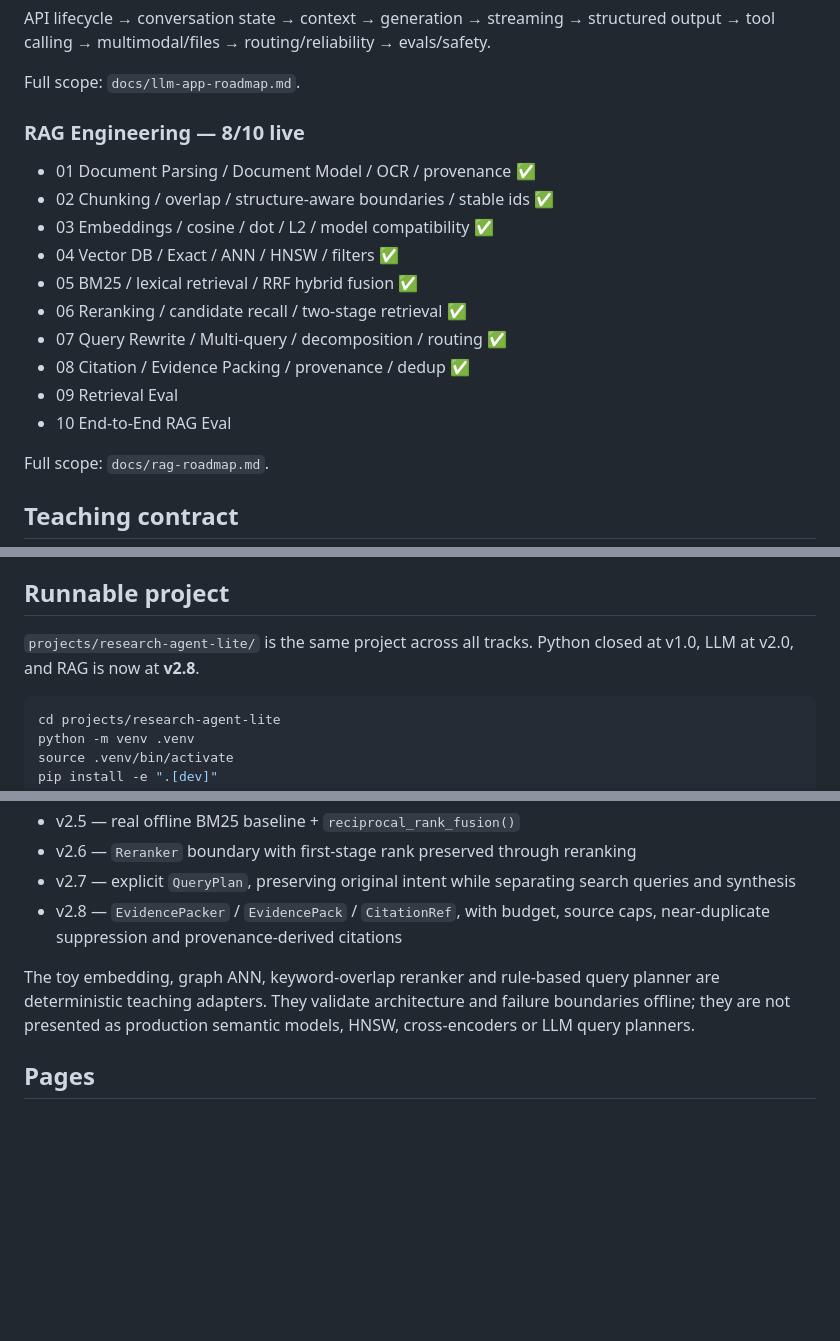
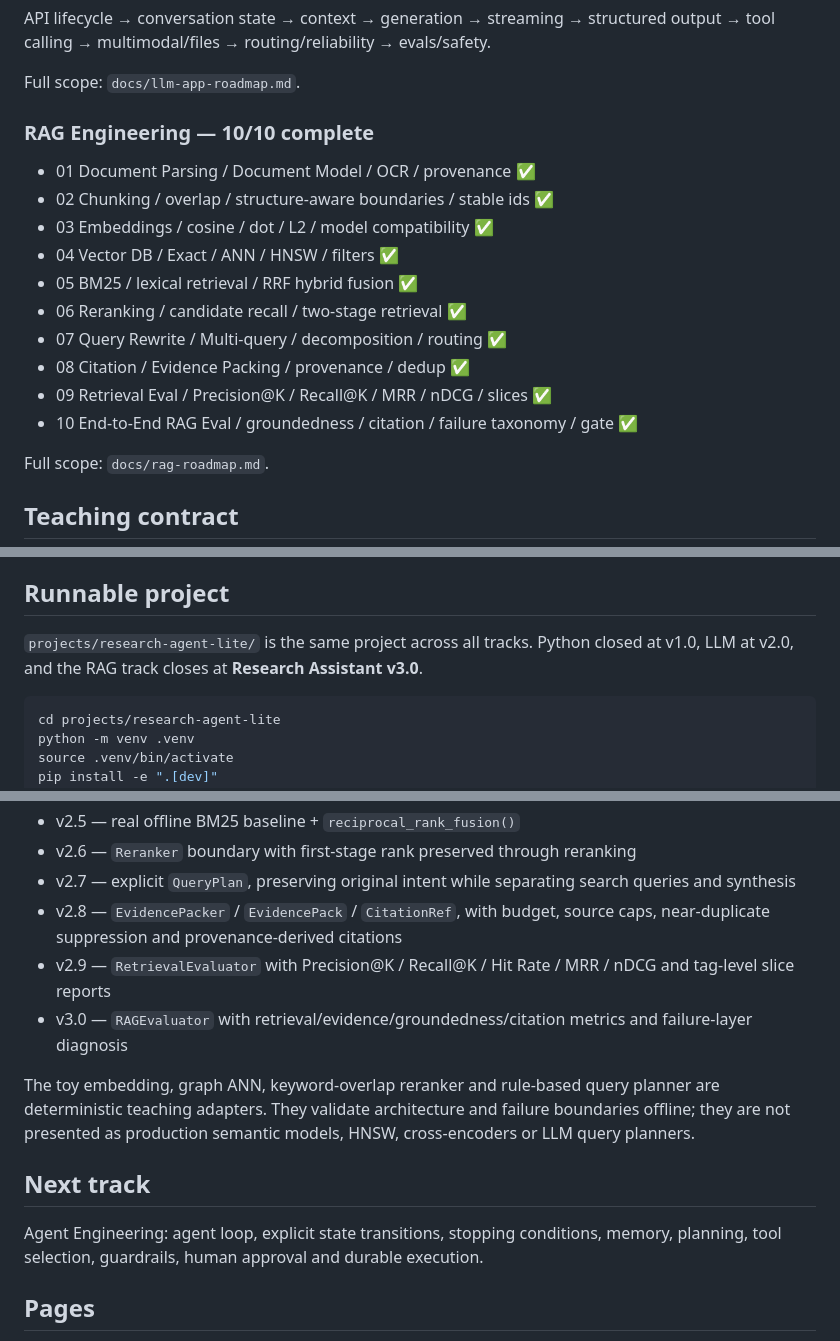
Before and after one commit to LeonaKaka/eli5, a Markdown page: README.md, 3 parts joined by grey strips. Drawn GitHub-style; blank space fills up the shorter version.

Commit message:
Complete RAG curriculum and project evolution at v3.0

````diff
--- a/README.md
+++ b/README.md
@@ -19,7 +19,7 @@ API lifecycle → conversation state → context → generation → streaming
 
 Full scope: `docs/llm-app-roadmap.md`.
 
-### RAG Engineering — 8/10 live
+### RAG Engineering — 10/10 complete
 - 01 Document Parsing / Document Model / OCR / provenance ✅
 - 02 Chunking / overlap / structure-aware boundaries / stable ids ✅
 - 03 Embeddings / cosine / dot / L2 / model compatibility ✅
@@ -28,8 +28,8 @@ Full scope: `docs/llm-app-roadmap.md`.
 - 06 Reranking / candidate recall / two-stage retrieval ✅
 - 07 Query Rewrite / Multi-query / decomposition / routing ✅
 - 08 Citation / Evidence Packing / provenance / dedup ✅
-- 09 Retrieval Eval
-- 10 End-to-End RAG Eval
+- 09 Retrieval Eval / Precision@K / Recall@K / MRR / nDCG / slices ✅
+- 10 End-to-End RAG Eval / groundedness / citation / failure taxonomy / gate ✅
 
 Full scope: `docs/rag-roadmap.md`.
 
@@ -44,7 +44,7 @@ Every lesson must include:
 
 ## Runnable project
 
-`projects/research-agent-lite/` is the same project across all tracks. Python closed at v1.0, LLM at v2.0, and RAG is now at **v2.8**.
+`projects/research-agent-lite/` is the same project across all tracks. Python closed at v1.0, LLM at v2.0, and the RAG track closes at **Research Assistant v3.0**.
 
 ```bash
 cd projects/research-agent-lite
@@ -65,8 +65,14 @@ pytest -q
 - v2.6 — `Reranker` boundary with first-stage rank preserved through reranking
 - v2.7 — explicit `QueryPlan`, preserving original intent while separating search queries and synthesis
 - v2.8 — `EvidencePacker` / `EvidencePack` / `CitationRef`, with budget, source caps, near-duplicate suppression and provenance-derived citations
+- v2.9 — `RetrievalEvaluator` with Precision@K / Recall@K / Hit Rate / MRR / nDCG and tag-level slice reports
+- v3.0 — `RAGEvaluator` with retrieval/evidence/groundedness/citation metrics and failure-layer diagnosis
 
 The toy embedding, graph ANN, keyword-overlap reranker and rule-based query planner are deterministic teaching adapters. They validate architecture and failure boundaries offline; they are not presented as production semantic models, HNSW, cross-encoders or LLM query planners.
 
+## Next track
+
+Agent Engineering: agent loop, explicit state transitions, stopping conditions, memory, planning, tool selection, guardrails, human approval and durable execution.
+
 ## Pages
 Deployed with GitHub Actions from the repository root. No build step, backend, or secret is required for the learning UI.
````
